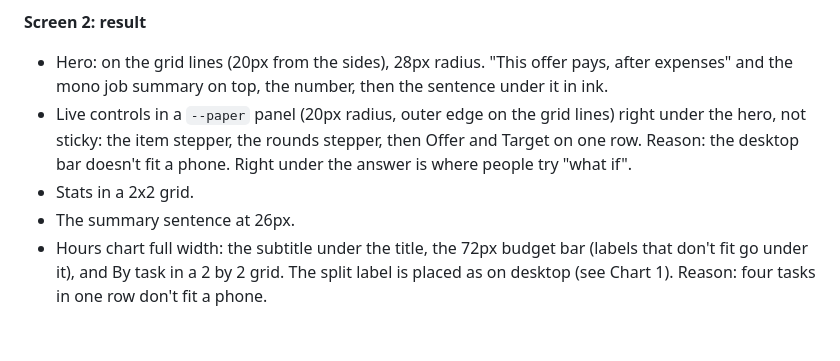
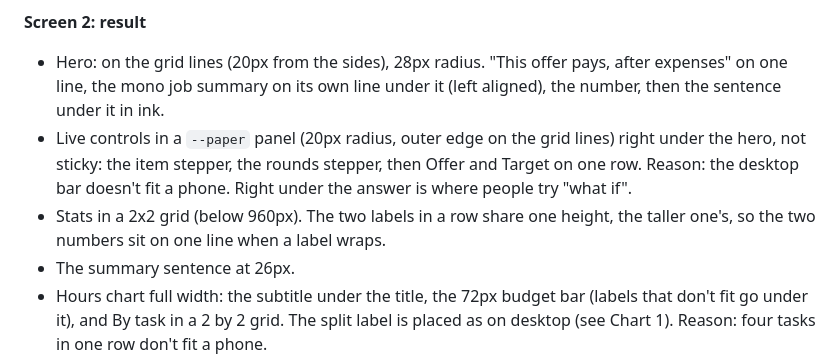
Before and after one commit to kaylatgg/counter, a Markdown page: docs/DESIGN.md, the part around the change. Drawn GitHub-style; blank space fills up the shorter version.

```diff
--- a/docs/DESIGN.md
+++ b/docs/DESIGN.md
@@ -267,10 +267,10 @@ Sizes:
 - Add bottom padding to the page so the bar never covers the last field.
 
 **Screen 2: result**
-- Hero: on the grid lines (20px from the sides), 28px radius. "This offer pays, after expenses" and the mono job summary on top, the number, then the sentence under it in ink.
+- Hero: on the grid lines (20px from the sides), 28px radius. "This offer pays, after expenses" on one line, the mono job summary on its own line under it (left aligned), the number, then the sentence under it in ink.
 - Live controls in a `--paper` panel (20px radius, outer edge on the grid lines) right under the hero, not sticky: the item stepper, the rounds stepper, then Offer and Target on one row.
   Reason: the desktop bar doesn't fit a phone. Right under the answer is where people try "what if".
-- Stats in a 2x2 grid.
+- Stats in a 2x2 grid (below 960px). The two labels in a row share one height, the taller one's, so the two numbers sit on one line when a label wraps.
 - The summary sentence at 26px.
 - Hours chart full width: the subtitle under the title, the 72px budget bar (labels that don't fit go under it), and By task in a 2 by 2 grid. The split label is placed as on desktop (see Chart 1).
   Reason: four tasks in one row don't fit a phone.
```
Also changed, not shown: docs/DECISIONS.md (+1 -0 lines), docs/screenshot-result-phone.png, 1 other file.
